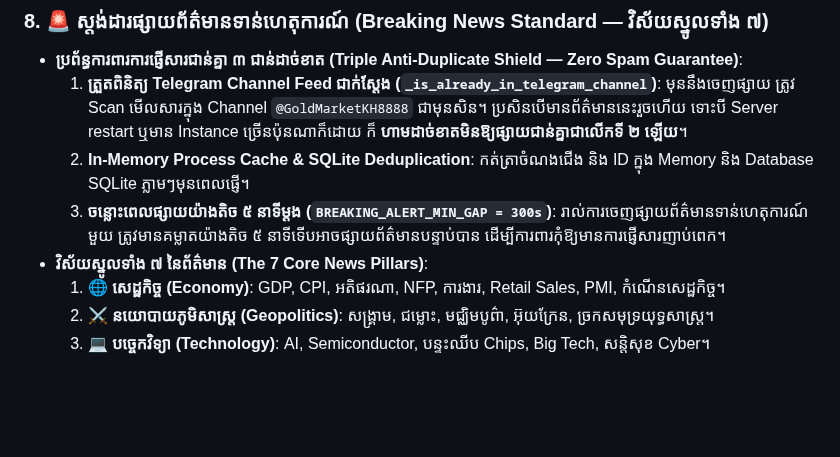
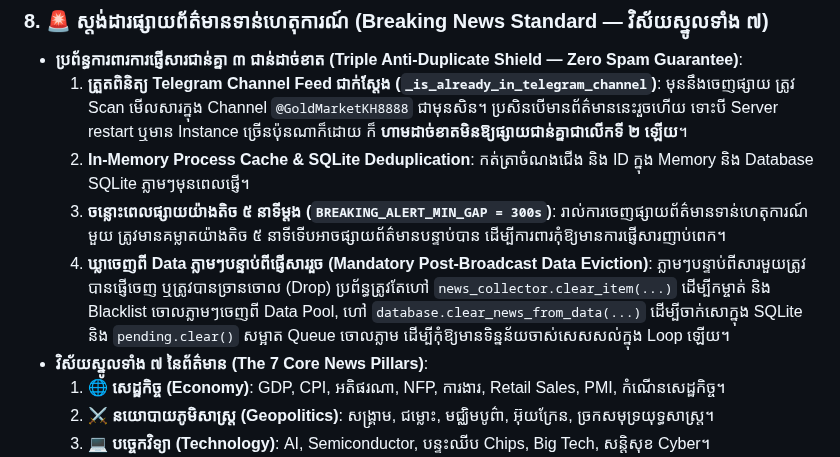
Before and after one commit to ynkkxxz-max/xauusd-news-bot, a Markdown page: GEMINI.md, the part around the change. Drawn GitHub-style; blank space fills up the shorter version.

```diff
--- a/GEMINI.md
+++ b/GEMINI.md
@@ -64,6 +64,7 @@ This repository is governed by the 5 Golden Principles established by the system
   1. **ត្រួតពិនិត្យ Telegram Channel Feed ជាក់ស្តែង (`_is_already_in_telegram_channel`)**: មុននឹងចេញផ្សាយ ត្រូវ Scan មើលសារក្នុង Channel `@GoldMarketKH8888` ជាមុនសិន។ ប្រសិនបើមានព័ត៌មាននេះរួចហើយ ទោះបី Server restart ឬមាន Instance ច្រើនប៉ុនណាក៏ដោយ ក៏ **ហាមដាច់ខាតមិនឱ្យផ្សាយជាន់គ្នាជាលើកទី ២ ឡើយ**។
   2. **In-Memory Process Cache & SQLite Deduplication**: កត់ត្រាចំណងជើង និង ID ក្នុង Memory និង Database SQLite ភ្លាមៗមុនពេលផ្ញើ។
   3. **ចន្លោះពេលផ្សាយយ៉ាងតិច ៥ នាទីម្តង (`BREAKING_ALERT_MIN_GAP = 300s`)**: រាល់ការចេញផ្សាយព័ត៌មានទាន់ហេតុការណ៍មួយ ត្រូវមានគម្លាតយ៉ាងតិច ៥ នាទីទើបអាចផ្សាយព័ត៌មានបន្ទាប់បាន ដើម្បីការពារកុំឱ្យមានការផ្ញើសារញាប់ពេក។
+  4. **ឃ្លាចេញពី Data ភ្លាមៗបន្ទាប់ពីផ្ញើសាររួច (Mandatory Post-Broadcast Data Eviction)**: ភ្លាមៗបន្ទាប់ពីសារមួយត្រូវបានផ្ញើចេញ ឬត្រូវបានច្រានចោល (Drop) ប្រព័ន្ធត្រូវតែហៅ `news_collector.clear_item(...)` ដើម្បីកម្ចាត់ និង Blacklist ចោលភ្លាមៗចេញពី Data Pool, ហៅ `database.clear_news_from_data(...)` ដើម្បីចាក់សោក្នុង SQLite និង `pending.clear()` សម្អាត Queue ចោលភ្លាម ដើម្បីកុំឱ្យមានទិន្នន័យចាស់សេសសល់ក្នុង Loop ឡើយ។
 - **វិស័យស្នូលទាំង ៧ នៃព័ត៌មាន (The 7 Core News Pillars)**:
   1. 🌐 **សេដ្ឋកិច្ច (Economy)**: GDP, CPI, អតិផរណា, NFP, ការងារ, Retail Sales, PMI, កំណើនសេដ្ឋកិច្ច។
   2. ⚔️ **នយោបាយភូមិសាស្ត្រ (Geopolitics)**: សង្គ្រាម, ជម្លោះ, មជ្ឈិមបូព៌ា, អ៊ុយក្រែន, ច្រកសមុទ្រយុទ្ធសាស្ត្រ។
```
